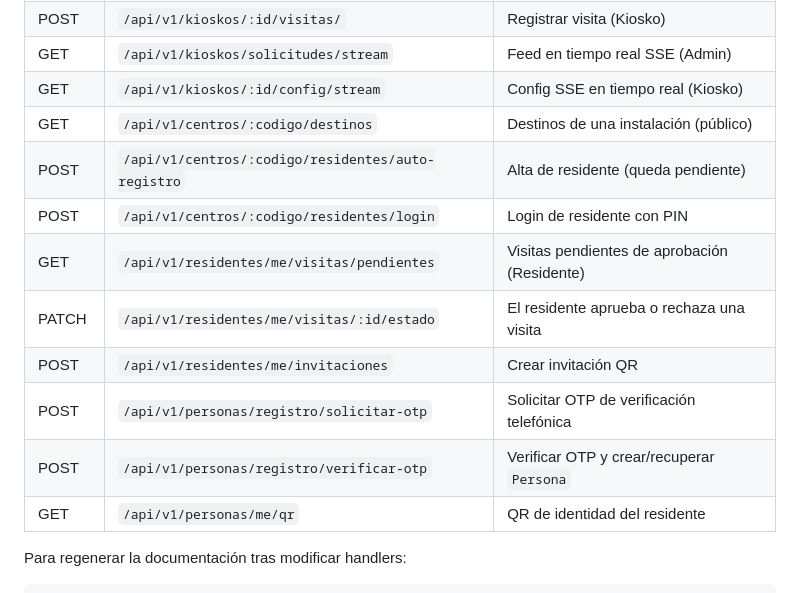
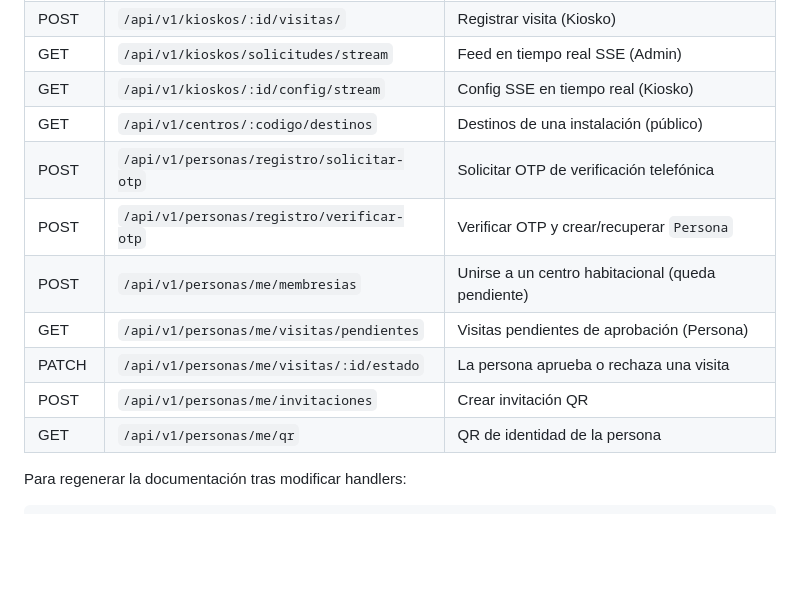
Before and after one commit to AdvantageLucky/AUTOnomIA, a Markdown page: README.md, the part around the change. GitHub-like rendering; blank space fills up the shorter version.

Commit message:
docs: corrigiendo endpoints muertos de Residente en el README
El modelo Residente se elimino hace tiempo (migrado a Persona,
telefono+OTP) pero el README seguia documentando sus rutas -- un
juez siguiendo el README literal habria probado endpoints que ya no
existen.

```diff
--- a/README.md
+++ b/README.md
@@ -96,14 +96,13 @@ Con el backend activo, accede a la documentación interactiva en:
 | GET | `/api/v1/kioskos/solicitudes/stream` | Feed en tiempo real SSE (Admin) |
 | GET | `/api/v1/kioskos/:id/config/stream` | Config SSE en tiempo real (Kiosko) |
 | GET | `/api/v1/centros/:codigo/destinos` | Destinos de una instalación (público) |
-| POST | `/api/v1/centros/:codigo/residentes/auto-registro` | Alta de residente (queda pendiente) |
-| POST | `/api/v1/centros/:codigo/residentes/login` | Login de residente con PIN |
-| GET | `/api/v1/residentes/me/visitas/pendientes` | Visitas pendientes de aprobación (Residente) |
-| PATCH | `/api/v1/residentes/me/visitas/:id/estado` | El residente aprueba o rechaza una visita |
-| POST | `/api/v1/residentes/me/invitaciones` | Crear invitación QR |
 | POST | `/api/v1/personas/registro/solicitar-otp` | Solicitar OTP de verificación telefónica |
 | POST | `/api/v1/personas/registro/verificar-otp` | Verificar OTP y crear/recuperar `Persona` |
-| GET | `/api/v1/personas/me/qr` | QR de identidad del residente |
+| POST | `/api/v1/personas/me/membresias` | Unirse a un centro habitacional (queda pendiente) |
+| GET | `/api/v1/personas/me/visitas/pendientes` | Visitas pendientes de aprobación (Persona) |
+| PATCH | `/api/v1/personas/me/visitas/:id/estado` | La persona aprueba o rechaza una visita |
+| POST | `/api/v1/personas/me/invitaciones` | Crear invitación QR |
+| GET | `/api/v1/personas/me/qr` | QR de identidad de la persona |
 
 Para regenerar la documentación tras modificar handlers:
 
```
